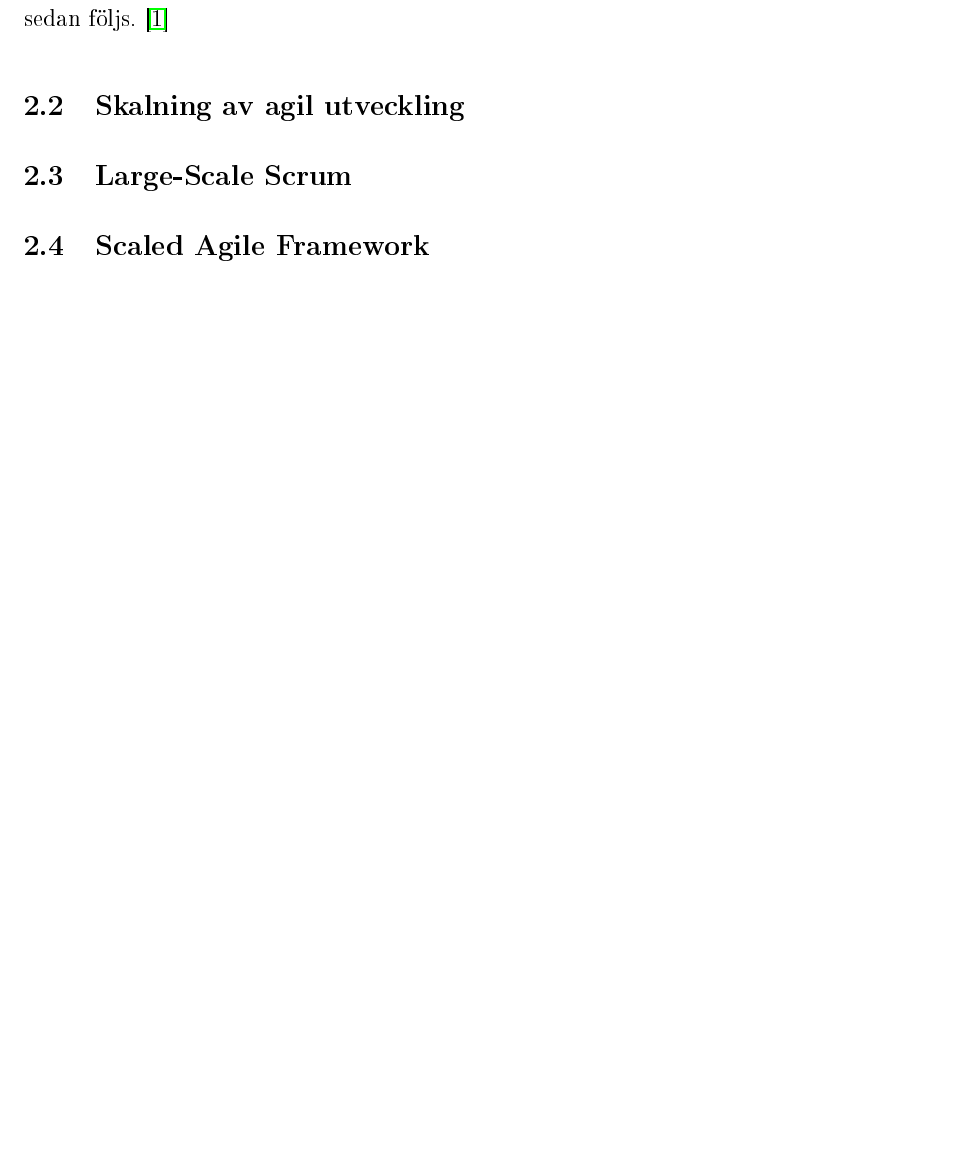
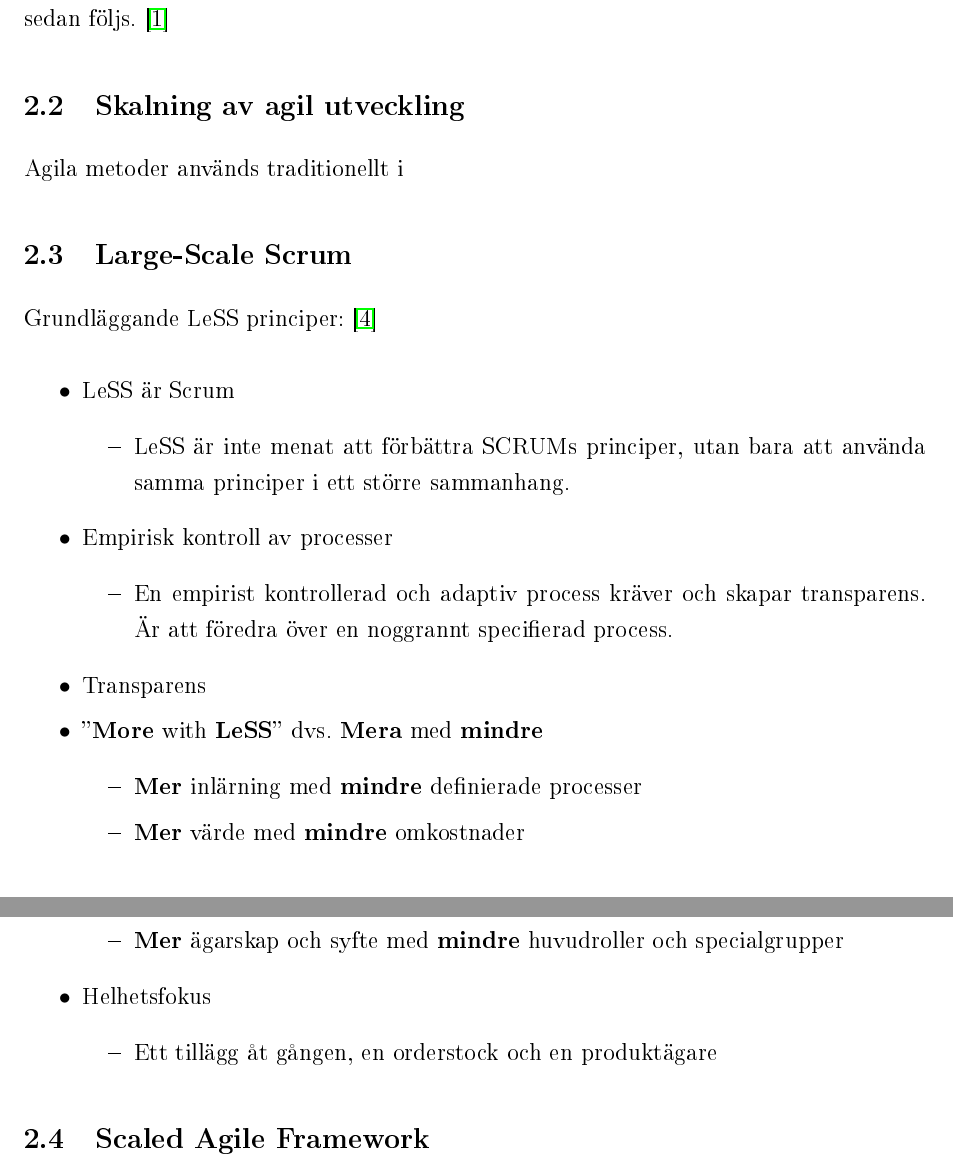
Before and after one commit to Jormzay/Kandi2, a LaTeX document (main.tex, which reads luku_sisalto.tex): part of page 5 of 9 before the commit and two parts of pages 5 and 6 of 10 after it, the two joined at a grey line, cut so that both start at the same text, the shorter picture padded with empty space. The pictures show the PDF file main.pdf that the author committed with the source.

Commit message:
Started Adding LeSS principles with explantions. WIP

```diff
--- a/luku_sisalto.tex
+++ b/luku_sisalto.tex
@@ -28,9 +27,34 @@
 
 	\subsection{Skalning av agil utveckling}
 	%Vad är skalning, hur får mad det att fungera.
-
+	Agila metoder används traditionellt i
 
 
 	\subsection{Large-Scale Scrum}
 
 
+	Grundläggande LeSS principer: \cite{less_principles}
+
+	\begin{itemize}
+		\itemsep0em
+		\item LeSS är Scrum
+			\begin{itemize}
+				\item LeSS är inte menat att förbättra SCRUMs principer, utan bara att använda samma principer i ett större sammanhang.
+			\end{itemize}
+		\item Empirisk kontroll av processer
+			\begin{itemize}
+				\item En empirist kontrollerad och adaptiv process kräver och skapar transparens. Är att föredra över en noggrannt specifierad process.
+			\end{itemize}
+		\item Transparens
+		\item ''\textbf{More} with \textbf{LeSS}'' dvs. \textbf{Mera} med \textbf{mindre}
+			\begin{itemize}
+				\item \textbf{Mer} inlärning med \textbf{mindre} definierade processer
+				\item \textbf{Mer} värde med \textbf{mindre} omkostnader
+				\item \textbf{Mer} ägarskap och syfte med \textbf{mindre} huvudroller och specialgrupper
+			\end{itemize}
+		\item Helhetsfokus
+			\begin{itemize}
+				\item Ett tillägg åt gången, en orderstock och en produktägare
+			\end{itemize}
+		\item Kundcentrerat
+			\begin{itemize}
@@ -37,5 +66,7 @@
+			\end{itemize}
+	\end{itemize}
+
 	\subsection{Scaled Agile Framework}
-
 
 
 	Några grundläggande SAFe principer \cite{safe_principles}:
```
Also changed, not shown: lahteet.bib (+14 -0 lines), main.bbl, main.pdf, luku_sisalto.tex (16 more changed lines), 5 other files. Lines whose indentation alone changed are shown as unchanged.
